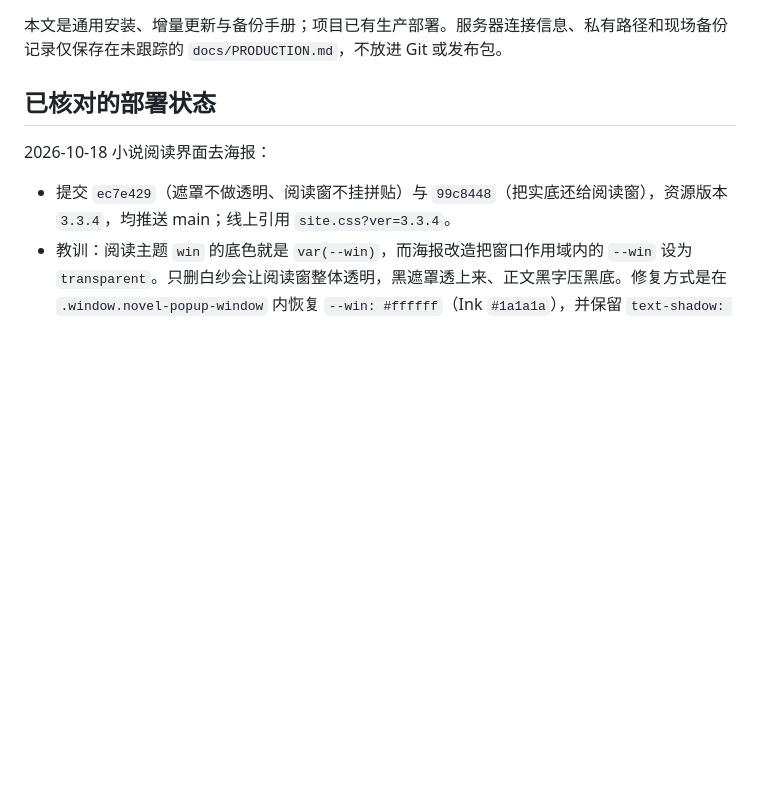
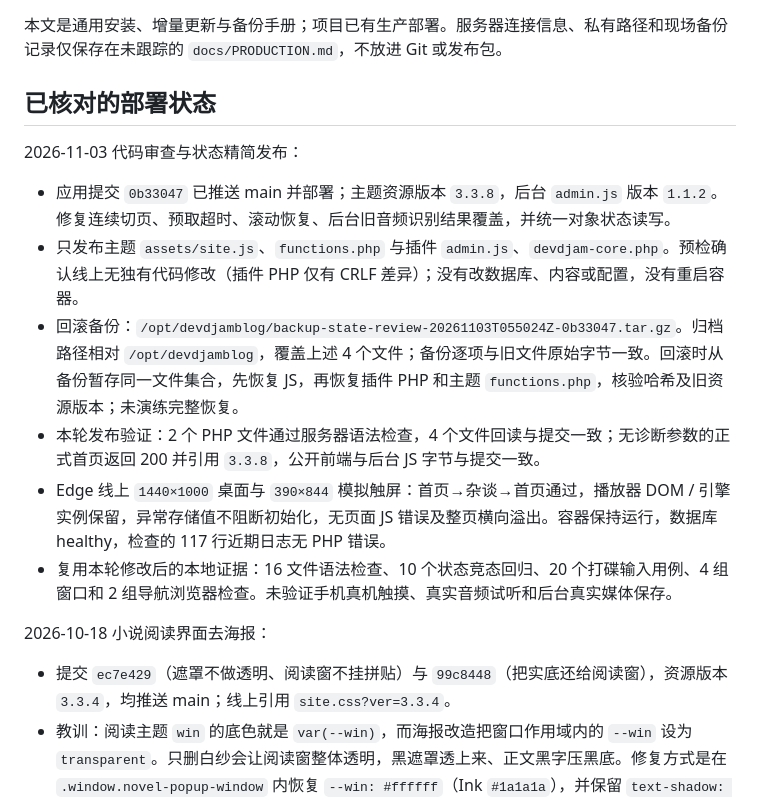
Before and after one commit to devdsxul/devdjamblog, a Markdown page: docs/DEPLOYMENT.md, the part around the change. Drawn GitHub-style; blank space fills up the shorter version.

Commit message:
docs: record state review release verification

```diff
--- a/docs/DEPLOYMENT.md
+++ b/docs/DEPLOYMENT.md
@@ -3,6 +3,15 @@
 本文是通用安装、增量更新与备份手册；项目已有生产部署。服务器连接信息、私有路径和现场备份记录仅保存在未跟踪的 `docs/PRODUCTION.md`，不放进 Git 或发布包。
 
 ## 已核对的部署状态
+
+2026-11-03 代码审查与状态精简发布：
+
+- 应用提交 `0b33047` 已推送 main 并部署；主题资源版本 `3.3.8`，后台 `admin.js` 版本 `1.1.2`。修复连续切页、预取超时、滚动恢复、后台旧音频识别结果覆盖，并统一对象状态读写。
+- 只发布主题 `assets/site.js`、`functions.php` 与插件 `admin.js`、`devdjam-core.php`。预检确认线上无独有代码修改（插件 PHP 仅有 CRLF 差异）；没有改数据库、内容或配置，没有重启容器。
+- 回滚备份：`/opt/devdjamblog/backup-state-review-20261103T055024Z-0b33047.tar.gz`。归档路径相对 `/opt/devdjamblog`，覆盖上述 4 个文件；备份逐项与旧文件原始字节一致。回滚时从备份暂存同一文件集合，先恢复 JS，再恢复插件 PHP 和主题 `functions.php`，核验哈希及旧资源版本；未演练完整恢复。
+- 本轮发布验证：2 个 PHP 文件通过服务器语法检查，4 个文件回读与提交一致；无诊断参数的正式首页返回 200 并引用 `3.3.8`，公开前端与后台 JS 字节与提交一致。
+- Edge 线上 `1440×1000` 桌面与 `390×844` 模拟触屏：首页→杂谈→首页通过，播放器 DOM / 引擎实例保留，异常存储值不阻断初始化，无页面 JS 错误及整页横向溢出。容器保持运行，数据库 healthy，检查的 117 行近期日志无 PHP 错误。
+- 复用本轮修改后的本地证据：16 文件语法检查、10 个状态竞态回归、20 个打碟输入用例、4 组窗口和 2 组导航浏览器检查。未验证手机真机触摸、真实音频试听和后台真实媒体保存。
 
 2026-10-18 小说阅读界面去海报：
 
```
